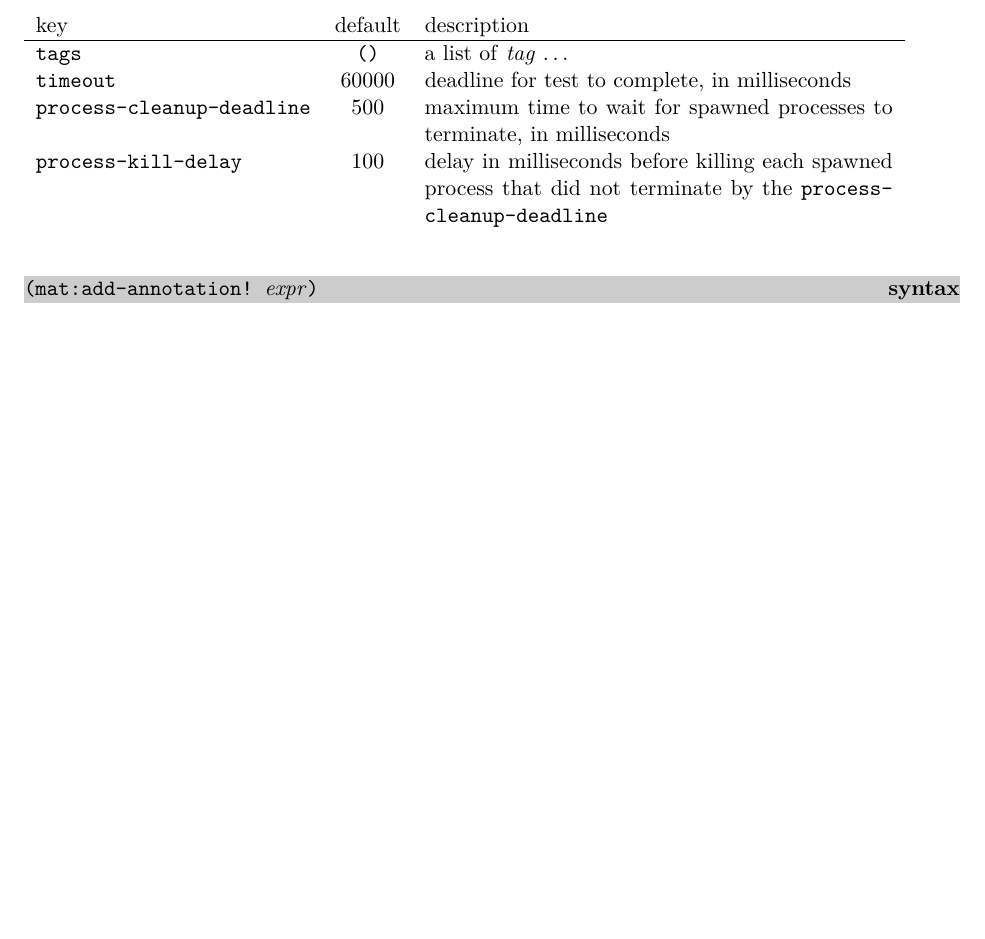
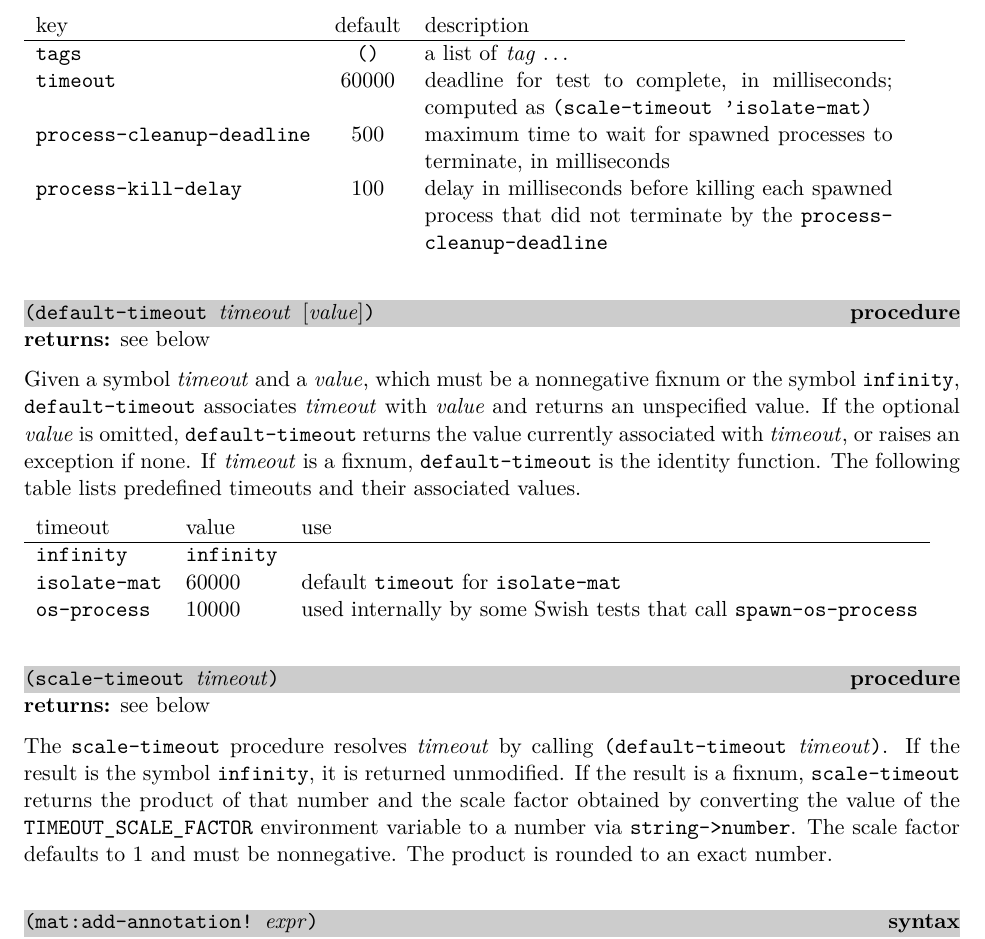
Before and after one commit to becls/swish, a LaTeX thesis (doc/swish.tex, which reads doc/swish/testing.tex): part of page 19 of 162, cut so that both start at the same text, the shorter picture padded with empty space. Compiled offline with pdfLaTeX.

Commit message:
test: add scale-timeout and default-timeout
- abstract some timeouts for consistency
- scale some timeouts by the value of the optional
  `TIMEOUT_SCALE_FACTOR` environment variable

```diff
--- a/doc/swish/testing.tex
+++ b/doc/swish/testing.tex
@@ -73,11 +73,52 @@ following defaults:
 \begin{tabular}{lcp{.5\textwidth}}
   key & default & description \\ \hline
   \code{tags}    & \code{()} & a list of \var{tag} \etc \\
-  \code{timeout} & 60000 & deadline for test to complete, in milliseconds \\
+  \code{timeout} & 60000 & deadline for test to complete, in milliseconds;
+                           computed as \code{(scale-timeout 'isolate-mat)} \\
   \code{process-cleanup-deadline} & 500 & maximum time to wait for spawned processes to terminate, in milliseconds \\
   \code{process-kill-delay} & 100 & delay in milliseconds before killing each spawned process that did not terminate
   by the \code{process-cleanup-deadline}
 \end{tabular}
+
+% ----------------------------------------------------------------------------
+\defineentry{default-timeout}
+\begin{procedure}
+\code{(default-timeout \var{timeout} \opt{\var{value}})}
+\end{procedure}
+\returns{} see below
+
+Given a symbol \var{timeout} and a \var{value}, which
+must be a nonnegative fixnum or the symbol \code{infinity},
+\code{default-timeout} associates \var{timeout} with \var{value}
+and returns an unspecified value.
+If the optional \var{value} is omitted, \code{default-timeout} returns the
+value currently associated with \var{timeout}, or raises an exception if none.
+If \var{timeout} is a fixnum, \code{default-timeout} is the identity function.
+The following table lists predefined timeouts and their associated values.
+
+\begin{tabular}{lll}
+  timeout & value & use \\ \hline
+  \code{infinity} & \code{infinity} & \\
+  \code{isolate-mat} & 60000 & default \code{timeout} for \code{isolate-mat} \\
+  \code{os-process}  & 10000 & used internally by some Swish tests that call \code{spawn-os-process}
+\end{tabular}
+
+% ----------------------------------------------------------------------------
+\defineentry{scale-timeout}\index{timeout@\texttt{TIMEOUT\_SCALE\_FACTOR}}
+\begin{procedure}
+  \code{(scale-timeout \var{timeout})}
+\end{procedure}
+\returns{} see below
+
+The \code{scale-timeout} procedure resolves \var{timeout} by calling
+\code{(default-timeout \var{timeout})}.
+If the result is the symbol \code{infinity}, it is returned unmodified.
+If the result is a fixnum, \code{scale-timeout} returns the product
+of that number and the scale factor obtained by converting
+the value of the \verb|TIMEOUT_SCALE_FACTOR| environment variable to a number
+via \code{string->number}.
+The scale factor defaults to 1 and must be nonnegative.
+The product is rounded to an exact number.
 
 % ----------------------------------------------------------------------------
 \defineentry{mat:add-annotation"!}
```
Also changed, not shown: 4 other files.
